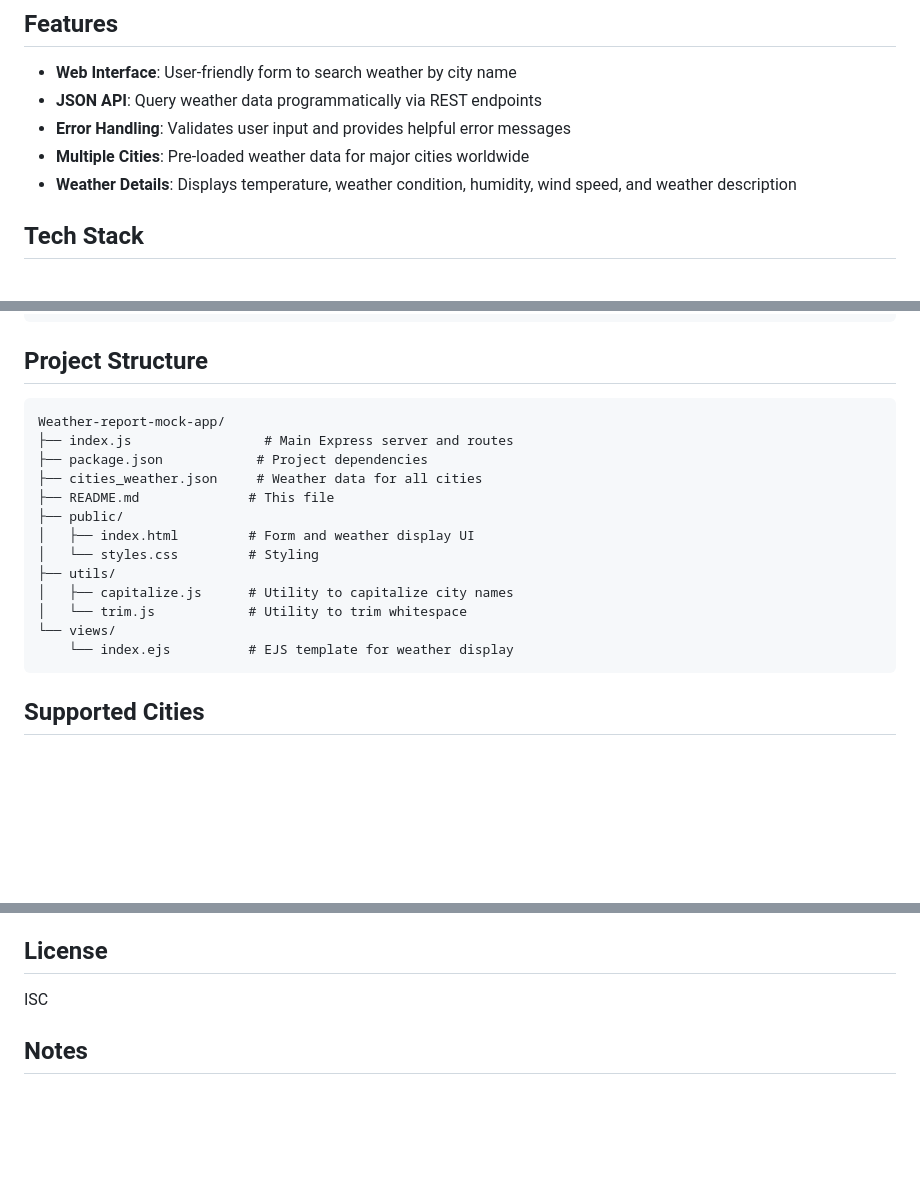
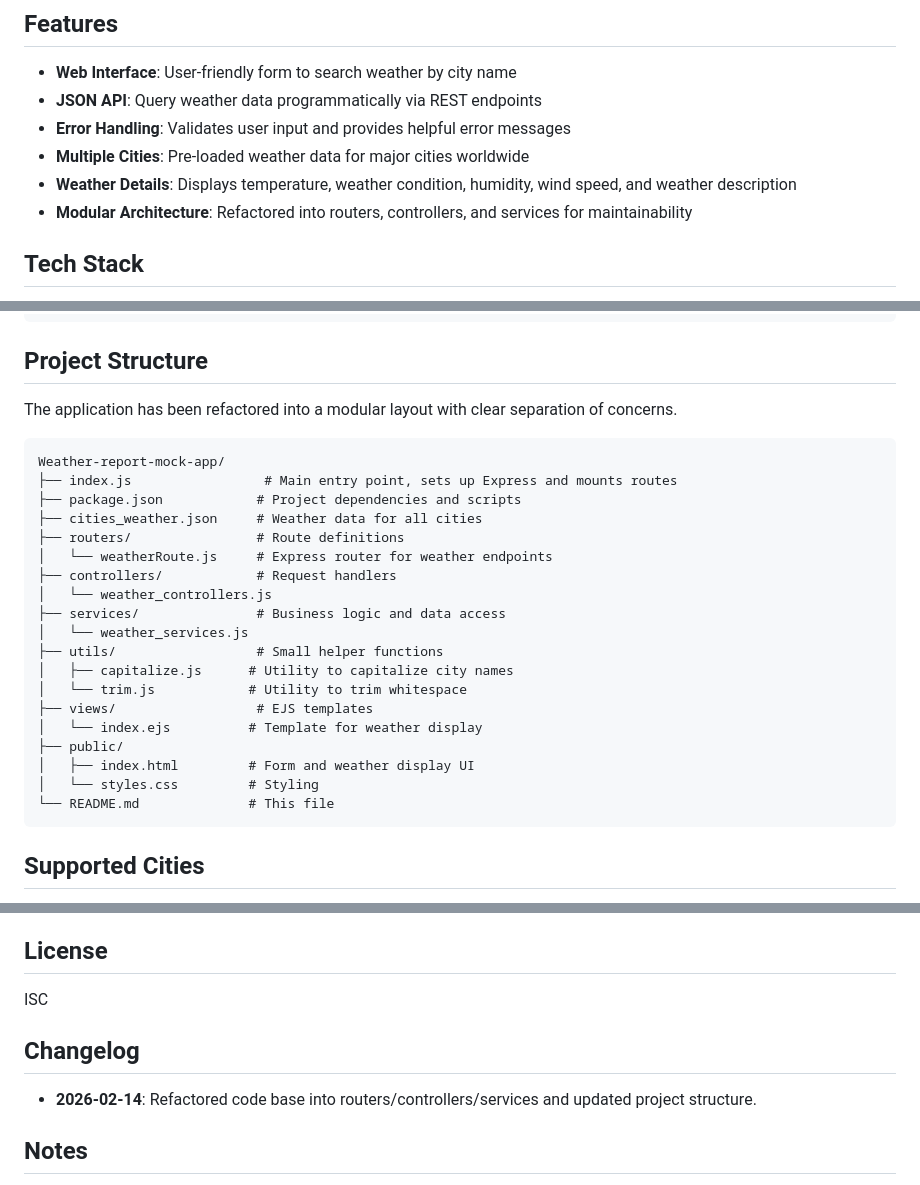
Before and after one commit to olaleksi/Weather-report-mock-app, a Markdown page: README.md, 3 parts joined by grey strips. Rendered like a GitHub page; blank space fills up the shorter version.

````diff
--- a/README.md
+++ b/README.md
@@ -9,6 +9,7 @@ A simple Express.js-based web application for retrieving weather information for
 - **Error Handling**: Validates user input and provides helpful error messages
 - **Multiple Cities**: Pre-loaded weather data for major cities worldwide
 - **Weather Details**: Displays temperature, weather condition, humidity, wind speed, and weather description
+- **Modular Architecture**: Refactored into routers, controllers, and services for maintainability
 
 ## Tech Stack
 
@@ -97,20 +98,28 @@ curl "http://localhost:3000/weather?city=lagos"
 
 ## Project Structure
 
+The application has been refactored into a modular layout with clear separation of concerns.
+
 ```
 Weather-report-mock-app/
-├── index.js                 # Main Express server and routes
-├── package.json            # Project dependencies
+├── index.js                 # Main entry point, sets up Express and mounts routes
+├── package.json            # Project dependencies and scripts
 ├── cities_weather.json     # Weather data for all cities
-├── README.md              # This file
+├── routers/                # Route definitions
+│   └── weatherRoute.js     # Express router for weather endpoints
+├── controllers/            # Request handlers
+│   └── weather_controllers.js
+├── services/               # Business logic and data access
+│   └── weather_services.js
+├── utils/                  # Small helper functions
+│   ├── capitalize.js      # Utility to capitalize city names
+│   └── trim.js            # Utility to trim whitespace
+├── views/                  # EJS templates
+│   └── index.ejs          # Template for weather display
 ├── public/
 │   ├── index.html         # Form and weather display UI
 │   └── styles.css         # Styling
-├── utils/
-│   ├── capitalize.js      # Utility to capitalize city names
-│   └── trim.js            # Utility to trim whitespace
-└── views/
-    └── index.ejs          # EJS template for weather display
+└── README.md              # This file
 ```
 
 ## Supported Cities
@@ -163,6 +172,10 @@ For a complete list, see [cities_weather.json](cities_weather.json).
 
 ISC
 
+## Changelog
+
+- **2026-02-14**: Refactored code base into routers/controllers/services and updated project structure.
+
 ## Notes
 
 - This is a **mock application** using pre-configured weather data
````
